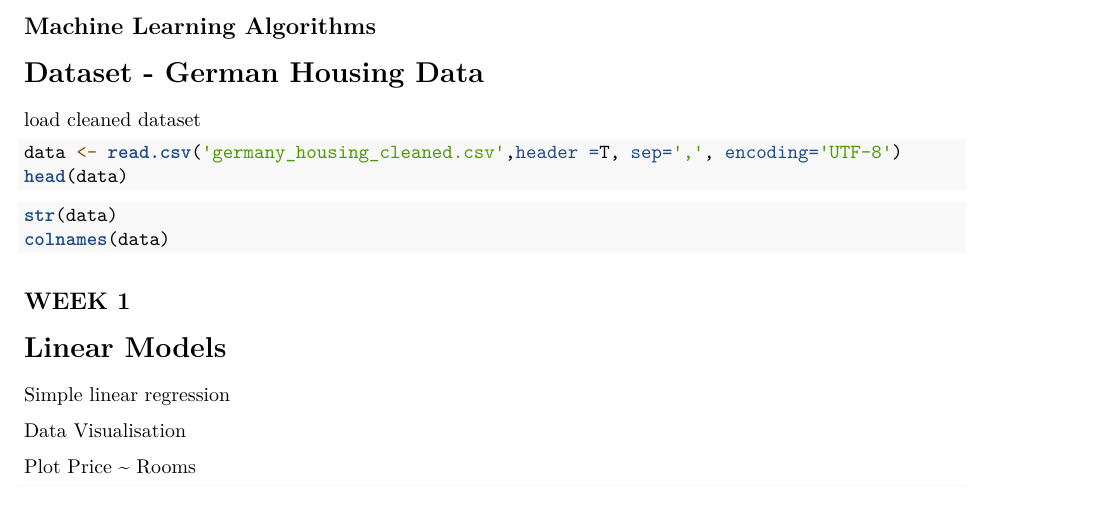
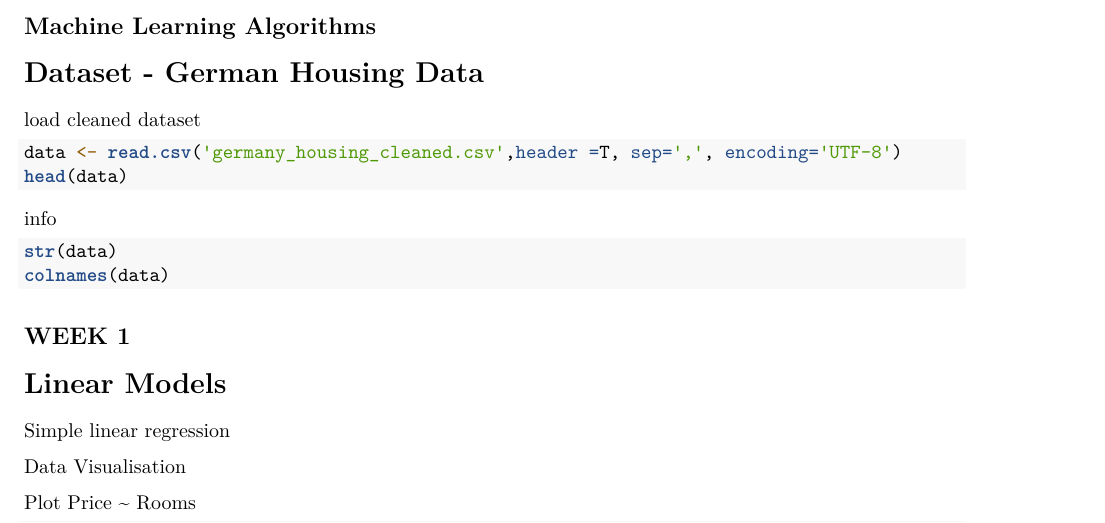
Before and after one commit to silviageiser/MPM02, an R Markdown document (Machine_Learning_Algorithms_Documentation.Rmd): part of page 1 of 2, cut so that both start at the same text. Rendered offline with R 4.5, knitr and Pandoc, then LaTeX, with nearby package versions; the code chunks are not run, so their results and figures are left out; both versions are drawn in the output format of the newer one.

Commit message:
demo markus

````diff
--- a/Machine_Learning_Algorithms_Documentation.Rmd
+++ b/Machine_Learning_Algorithms_Documentation.Rmd
@@ -2,7 +2,9 @@
 title: "Machine_Learning_Algorithms_Documentation"
 author: "Geiser, Gruen, Hefti, Kuster"
 date: "10/18/2020"
-output: html_document
+output:
+  pdf_document: default
+  html_document: default
 ---
 
 ```{r setup, include=FALSE}
@@ -13,12 +15,13 @@ knitr::opts_chunk$set(echo = TRUE)
 
 # Dataset - German Housing Data
 
-
 load cleaned dataset
 ```{r}
 data <- read.csv('germany_housing_cleaned.csv',header =T, sep=',', encoding='UTF-8')
 head(data)
 ```
+
+info
 ```{r}
 str(data)
 colnames(data)
````
Also changed, not shown: Machine_Learning_Algorithms_Documentation.Rmd (4 more changed lines).
